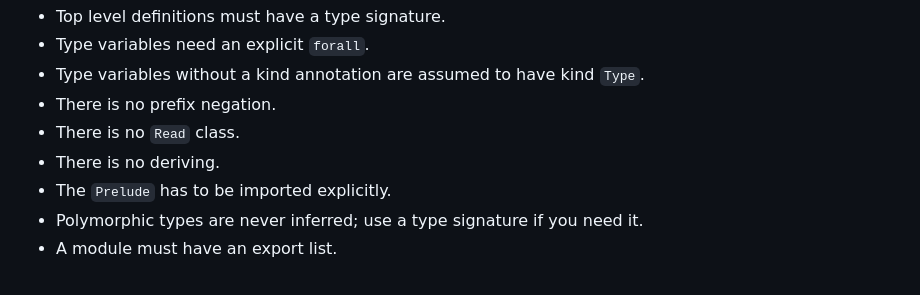
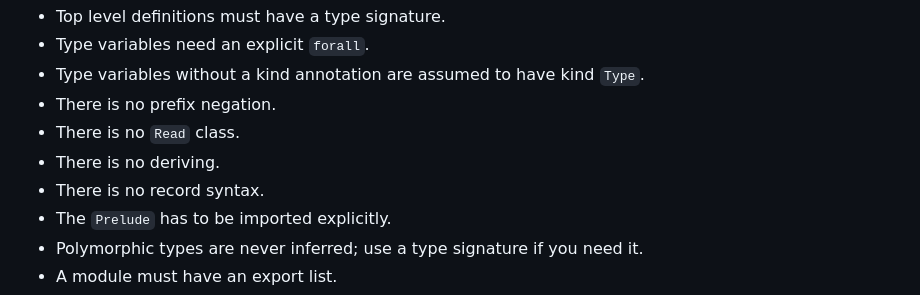
Before and after one commit to augustss/MicroHs, a Markdown page: README.md, the part around the change. Drawn GitHub-style.

Commit message:
Note that there are no records.

```diff
--- a/README.md
+++ b/README.md
@@ -32,6 +32,7 @@ Differences:
  * There is no prefix negation.
  * There is no `Read` class.
  * There is no deriving.
+ * There is no record syntax.
  * The `Prelude` has to be imported explicitly.
  * Polymorphic types are never inferred; use a type signature if you need it.
  * A module must have an export list.
```
